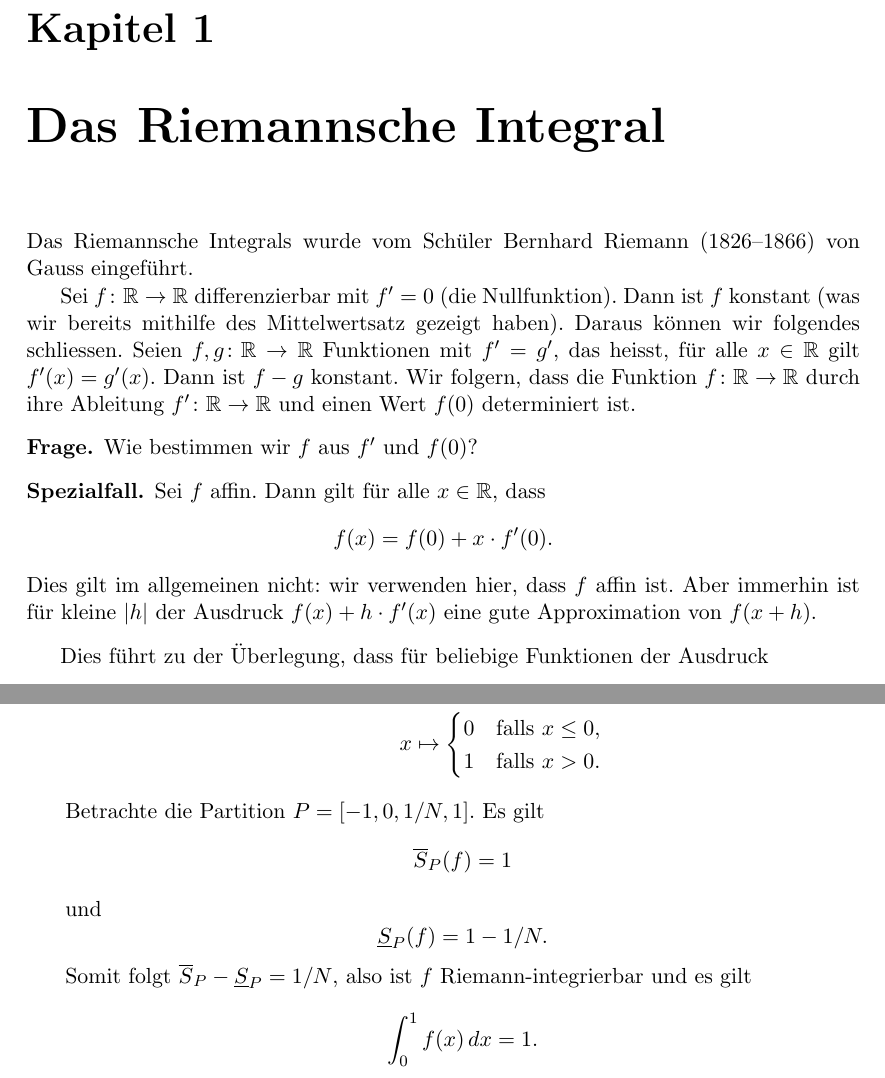
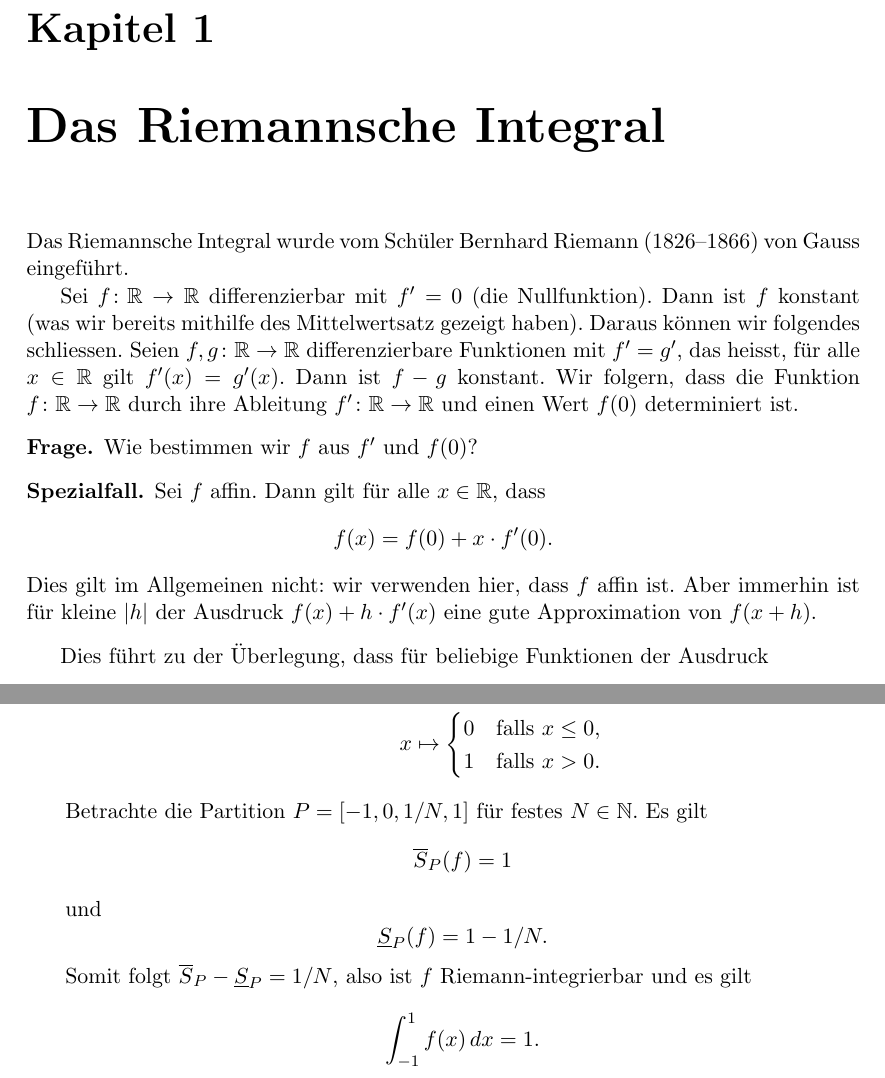
Before and after one commit to raw-bacon/ana1-notes, a LaTeX document (chapter5/chapter5.tex): two parts of pages 1 and 3 of 16, joined at a grey line, cut so that both start at the same text. Compiled offline with pdfLaTeX.

Commit message:
géraldine's corrections

```diff
--- a/chapter5/chapter5.tex
+++ b/chapter5/chapter5.tex
@@ -2,7 +2,7 @@
 
 \begin{document}
 \chapter{Das Riemannsche Integral}
-Das Riemannsche Integrals wurde
+Das Riemannsche Integral wurde
 vom Schüler Bernhard Riemann (1826--1866)
 von Gauss eingeführt.
 
@@ -12,6 +12,7 @@ Dann ist $f$ konstant (was wir bereits mithilfe des
 Mittelwertsatz gezeigt haben). Daraus können wir
 folgendes schliessen.
 Seien $f, g \colon \mathbb{R} \to \mathbb{R}$
+differenzierbare
 Funktionen mit
 $f' = g'$, das heisst, für alle $x \in \mathbb{R}$
 gilt $f'(x) = g'(x)$.
@@ -31,7 +32,7 @@ und einen Wert $f(0)$ determiniert ist.
   \[
     f(x) = f(0) + x \cdot f'(0).
   \]
-  Dies gilt im allgemeinen nicht: wir verwenden
+  Dies gilt im Allgemeinen nicht: wir verwenden
   hier, dass $f$ affin ist.
   Aber immerhin ist für kleine $|h|$
   der Ausdruck $f(x) + h \cdot f'(x)$ eine
@@ -190,7 +191,7 @@ siehe Abbildung~\ref{fig:riemann}.
         \end{cases}
       \end{align*}
       Betrachte die Partition
-      $P = [-1, 0, 1/N, 1]$.
+      $P = [-1, 0, 1/N, 1]$ für festes $N \in \mathbb{N}$.
       Es gilt
       \[
         \overline S_P(f) = 1
@@ -202,7 +203,7 @@ siehe Abbildung~\ref{fig:riemann}.
       Somit folgt $\overline S_P - \underline S_P = 1/N$,
       also ist $f$ Riemann-integrierbar und es gilt
       \[
-        \int_{0}^{1} f(x) \, dx = 1.
+        \int_{-1}^{1} f(x) \, dx = 1.
       \]
   \end{enumerate}
 \end{examples}
```
Also changed, not shown: chapter4/chapter4.tex (+4 -4 lines).
